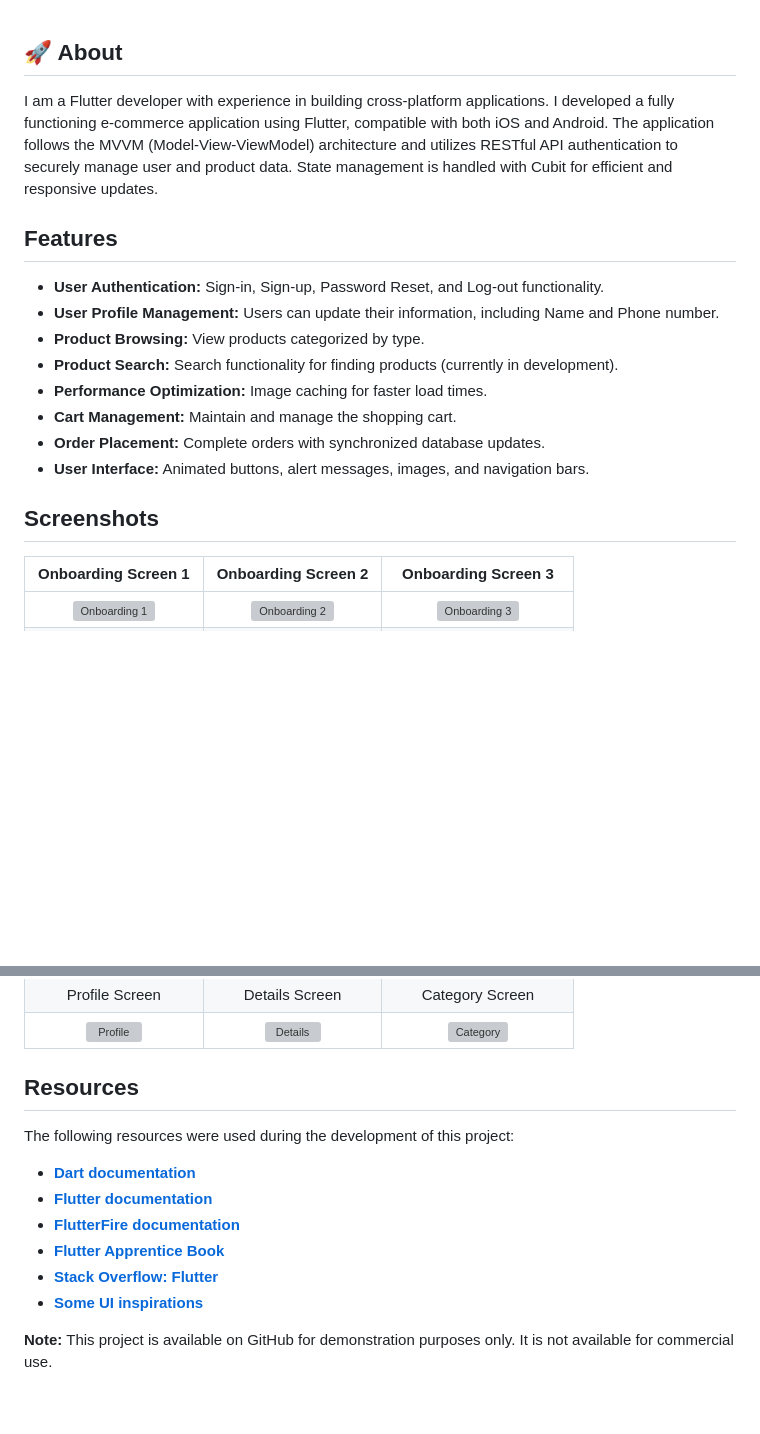
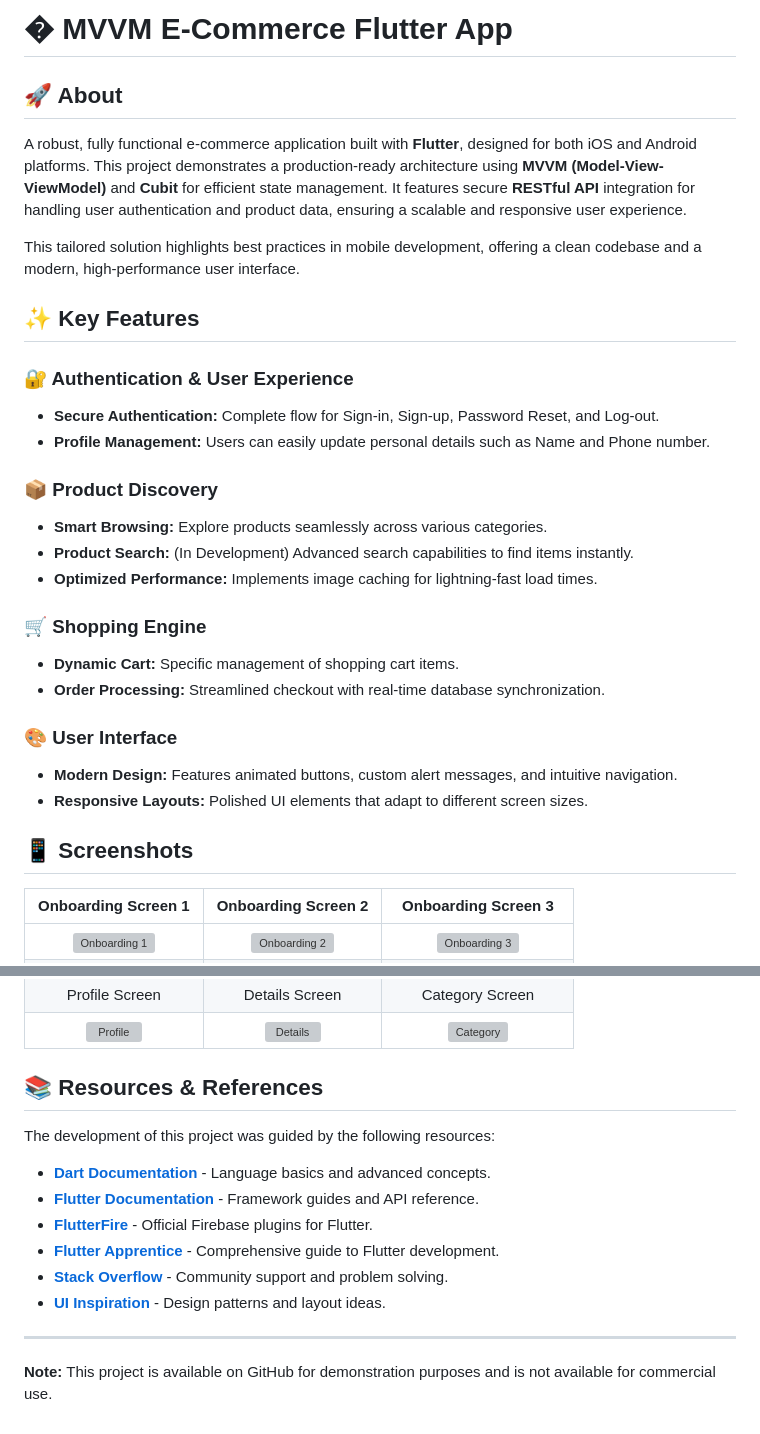
Before and after one commit to DevMohammedSaber/MVVM-Ecommerce-FlutterApp, a Markdown page: README.md, 2 parts joined by grey strips. Rendered like a GitHub page; blank space fills up the shorter version; grey boxes are pictures that could not be loaded.

```diff
--- a/README.md
+++ b/README.md
@@ -1,19 +1,31 @@
+# �️ MVVM E-Commerce Flutter App
+
 ## 🚀 About
 
-I am a Flutter developer with experience in building cross-platform applications. I developed a fully functioning e-commerce application using Flutter, compatible with both iOS and Android. The application follows the MVVM (Model-View-ViewModel) architecture and utilizes RESTful API authentication to securely manage user and product data. State management is handled with Cubit for efficient and responsive updates.
+A robust, fully functional e-commerce application built with **Flutter**, designed for both iOS and Android platforms. This project demonstrates a production-ready architecture using **MVVM (Model-View-ViewModel)** and **Cubit** for efficient state management. It features secure **RESTful API** integration for handling user authentication and product data, ensuring a scalable and responsive user experience.
 
-## Features
+This tailored solution highlights best practices in mobile development, offering a clean codebase and a modern, high-performance user interface.
 
-- **User Authentication:** Sign-in, Sign-up, Password Reset, and Log-out functionality.
-- **User Profile Management:** Users can update their information, including Name and Phone number.
-- **Product Browsing:** View products categorized by type.
-- **Product Search:** Search functionality for finding products (currently in development).
-- **Performance Optimization:** Image caching for faster load times.
-- **Cart Management:** Maintain and manage the shopping cart.
-- **Order Placement:** Complete orders with synchronized database updates.
-- **User Interface:** Animated buttons, alert messages, images, and navigation bars.
+## ✨ Key Features
 
-## Screenshots
+### 🔐 Authentication & User Experience
+- **Secure Authentication:** Complete flow for Sign-in, Sign-up, Password Reset, and Log-out.
+- **Profile Management:** Users can easily update personal details such as Name and Phone number.
+
+### 📦 Product Discovery
+- **Smart Browsing:** Explore products seamlessly across various categories.
+- **Product Search:** (In Development) Advanced search capabilities to find items instantly.
+- **Optimized Performance:** Implements image caching for lightning-fast load times.
+
+### 🛒 Shopping Engine
+- **Dynamic Cart:** Specific management of shopping cart items.
+- **Order Processing:** Streamlined checkout with real-time database synchronization.
+
+### 🎨 User Interface
+- **Modern Design:** Features animated buttons, custom alert messages, and intuitive navigation.
+- **Responsive Layouts:** Polished UI elements that adapt to different screen sizes.
+
+## 📱 Screenshots
 
 | Onboarding Screen 1 | Onboarding Screen 2 | Onboarding Screen 3 |
 | :----: | :----: | :----: |
@@ -25,14 +37,15 @@ I am a Flutter developer with experience in building cross-platform applications
 | Profile Screen | Details Screen | Category Screen |
 | ![Profile](https://github.com/mohamedsber/MVVM-Ecommerce-FlutterApp/assets/100823196/cf3c5206-0229-4155-b630-522947a3ab44) | ![Details](https://github.com/mohamedsber/MVVM-Ecommerce-FlutterApp/assets/100823196/4a7dfd70-fd66-40e5-904d-fee99db68760) | ![Category](https://github.com/mohamedsber/MVVM-Ecommerce-FlutterApp/assets/100823196/30c88685-6f2b-497a-84d2-f25080961809) |
 
-## Resources
+## 📚 Resources & References
 
-The following resources were used during the development of this project:
-- [**Dart documentation**](https://dart.dev/guides)
-- [**Flutter documentation**](https://flutter.dev/docs)
-- [**FlutterFire documentation**](https://firebase.flutter.dev/docs/overview)
-- [**Flutter Apprentice Book**](https://www.raywenderlich.com/books/flutter-apprentice/v2.0)
-- [**Stack Overflow: Flutter**](https://stackoverflow.com/questions/tagged/flutter)
-- [**Some UI inspirations**](https://github.com/abuanwar072/E-commerce-Complete-Flutter-UI)
+The development of this project was guided by the following resources:
+- [**Dart Documentation**](https://dart.dev/guides) - Language basics and advanced concepts.
+- [**Flutter Documentation**](https://flutter.dev/docs) - Framework guides and API reference.
+- [**FlutterFire**](https://firebase.flutter.dev/docs/overview) - Official Firebase plugins for Flutter.
+- [**Flutter Apprentice**](https://www.raywenderlich.com/books/flutter-apprentice/v2.0) - Comprehensive guide to Flutter development.
+- [**Stack Overflow**](https://stackoverflow.com/questions/tagged/flutter) - Community support and problem solving.
+- [**UI Inspiration**](https://github.com/abuanwar072/E-commerce-Complete-Flutter-UI) - Design patterns and layout ideas.
 
-**Note:** This project is available on GitHub for demonstration purposes only. It is not available for commercial use.
+---
+**Note:** This project is available on GitHub for demonstration purposes and is not available for commercial use.
```
